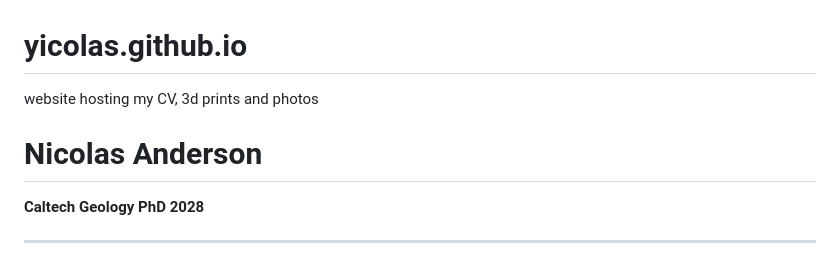
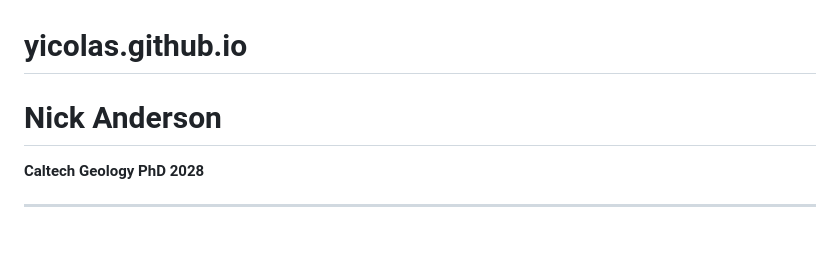
Before and after one commit to yicolas/yicolas.github.io, a Markdown page: README.md, the part around the change. GitHub-like rendering.

Commit message:
Change author name and update website description
Updated the README to reflect the author's name and removed the website description.

```diff
--- a/README.md
+++ b/README.md
@@ -1,7 +1,5 @@
 # yicolas.github.io
-website hosting my CV, 3d prints and photos
-
-# Nicolas Anderson
+# Nick Anderson
 
 **Caltech Geology PhD 2028**
 
```
